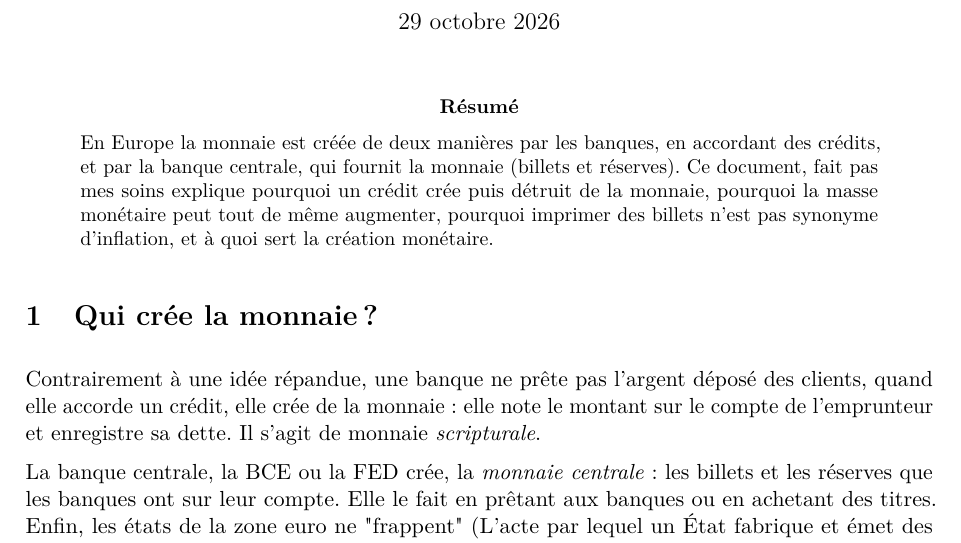
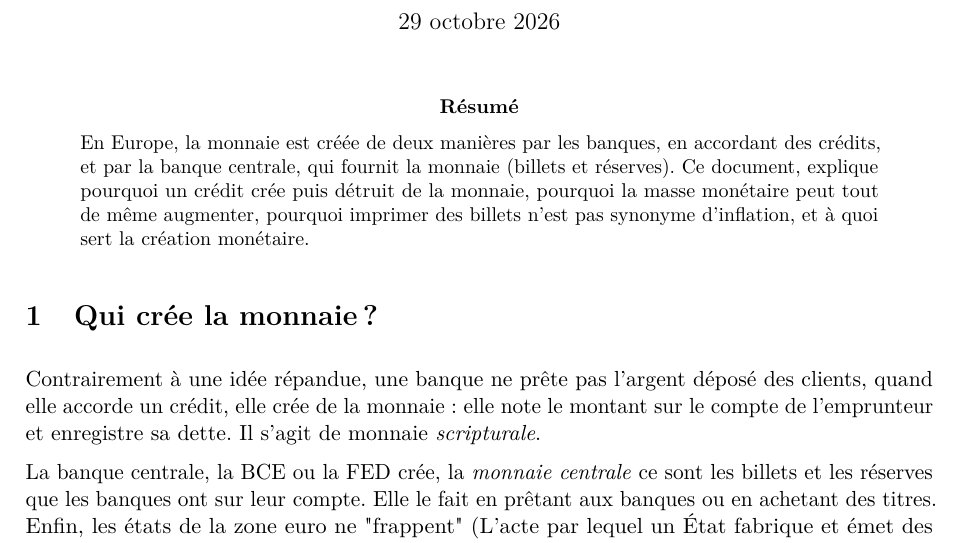
Before and after one commit to Joko-afk2/Joko-afk2.github.io, a LaTeX paper (papiers/dou-vient-la-monnaie.tex): part of page 1 of 5, cut so that both start at the same text. Compiled offline with pdfLaTeX.

Commit message:
Mettre à jour le papier sur la création de la monnaie.
Co-authored-by: Cursor <cursoragent@cursor.com>

```diff
--- a/papiers/dou-vient-la-monnaie.tex
+++ b/papiers/dou-vient-la-monnaie.tex
@@ -51,7 +51,7 @@
 \maketitle
 
 \begin{abstract}
-\noindent En Europe la monnaie est créée de deux manières par les banques, en accordant des crédits, et par la banque centrale, qui fournit la monnaie (billets et réserves). Ce document, fait pas mes soins explique pourquoi un crédit crée puis détruit de la monnaie, pourquoi la masse monétaire peut tout de même augmenter, pourquoi imprimer des billets n'est pas synonyme d'inflation, et à quoi sert la création monétaire.
+\noindent En Europe, la monnaie est créée de deux manières par les banques, en accordant des crédits, et par la banque centrale, qui fournit la monnaie (billets et réserves). Ce document, explique pourquoi un crédit crée puis détruit de la monnaie, pourquoi la masse monétaire peut tout de même augmenter, pourquoi imprimer des billets n'est pas synonyme d'inflation, et à quoi sert la création monétaire.
 \end{abstract}
 
 % =====================================================================
@@ -59,7 +59,7 @@
 
 Contrairement à une idée répandue, une banque ne prête pas l'argent déposé des clients, quand elle accorde un crédit, elle crée de la monnaie : elle note le montant sur le compte de l'emprunteur et enregistre sa dette. Il s'agit de monnaie \emph{scripturale}.
 
-La banque centrale, la BCE ou la FED crée, la \emph{monnaie centrale} : les billets et les réserves que les banques ont sur leur compte. Elle le fait en prêtant aux banques ou en achetant des titres. Enfin, les états de la zone euro ne "frappent" (L'acte par lequel un État fabrique et émet des pièces de monnaie) que les pièces, une part très petite de toute la monnaie.
+La banque centrale, la BCE ou la FED crée, la \emph{monnaie centrale} ce sont les billets et les réserves que les banques ont sur leur compte. Elle le fait en prêtant aux banques ou en achetant des titres. Enfin, les états de la zone euro ne "frappent" (L'acte par lequel un État fabrique et émet des pièces de monnaie) que les pièces, une part très petite de toute la monnaie.
 
 \begin{figure}[H]
 \centering
```
Also changed, not shown: papiers/dou-vient-la-monnaie.pdf.
